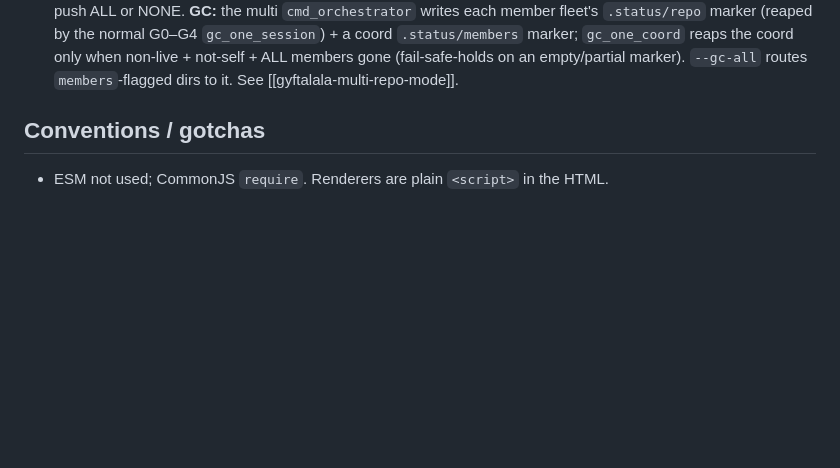
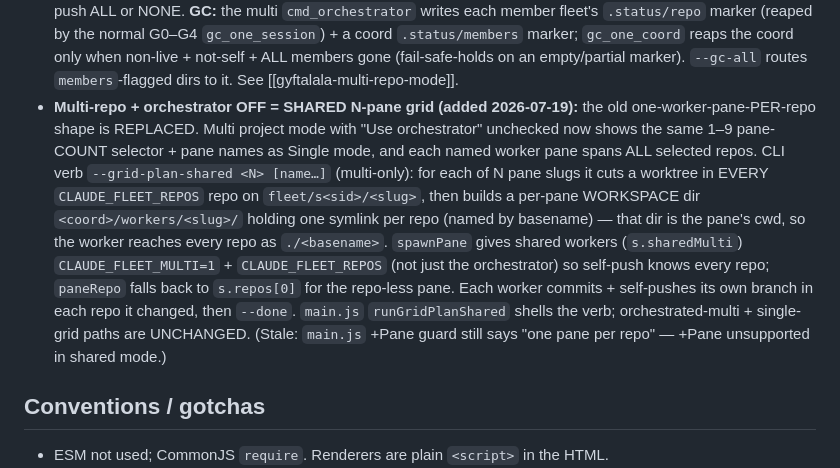
Before and after one commit to aakashnarukula-dev/claude-fleet, a Markdown page: CLAUDE.md, the part around the change. Drawn GitHub-style; blank space fills up the shorter version.

Commit message:
docs: record shared N-pane multi-repo mode (orchestrator OFF)
Co-Authored-By: Claude Opus 4.8 (1M context) <noreply@anthropic.com>
Claude-Session: https://claude.ai/code/session_011L6k5XAm1zxZxTbJNsr4Qy

```diff
--- a/CLAUDE.md
+++ b/CLAUDE.md
@@ -179,6 +179,19 @@ when packaged — see `package.json` `asarUnpack`); `FLEET_CLI` resolves to it.
   fleet's `.status/repo` marker (reaped by the normal G0–G4 `gc_one_session`) + a coord `.status/members`
   marker; `gc_one_coord` reaps the coord only when non-live + not-self + ALL members gone (fail-safe-holds
   on an empty/partial marker). `--gc-all` routes `members`-flagged dirs to it. See [[gyftalala-multi-repo-mode]].
+- **Multi-repo + orchestrator OFF = SHARED N-pane grid (added 2026-07-19):** the old
+  one-worker-pane-PER-repo shape is REPLACED. Multi project mode with "Use orchestrator"
+  unchecked now shows the same 1–9 pane-COUNT selector + pane names as Single mode, and each
+  named worker pane spans ALL selected repos. CLI verb `--grid-plan-shared <N> [name…]`
+  (multi-only): for each of N pane slugs it cuts a worktree in EVERY `CLAUDE_FLEET_REPOS`
+  repo on `fleet/s<sid>/<slug>`, then builds a per-pane WORKSPACE dir `<coord>/workers/<slug>/`
+  holding one symlink per repo (named by basename) — that dir is the pane's cwd, so the worker
+  reaches every repo as `./<basename>`. `spawnPane` gives shared workers (`s.sharedMulti`)
+  `CLAUDE_FLEET_MULTI=1` + `CLAUDE_FLEET_REPOS` (not just the orchestrator) so self-push knows
+  every repo; `paneRepo` falls back to `s.repos[0]` for the repo-less pane. Each worker
+  commits + self-pushes its own branch in each repo it changed, then `--done`. `main.js`
+  `runGridPlanShared` shells the verb; orchestrated-multi + single-grid paths are UNCHANGED.
+  (Stale: `main.js` +Pane guard still says "one pane per repo" — +Pane unsupported in shared mode.)
 
 ## Conventions / gotchas
 
```
